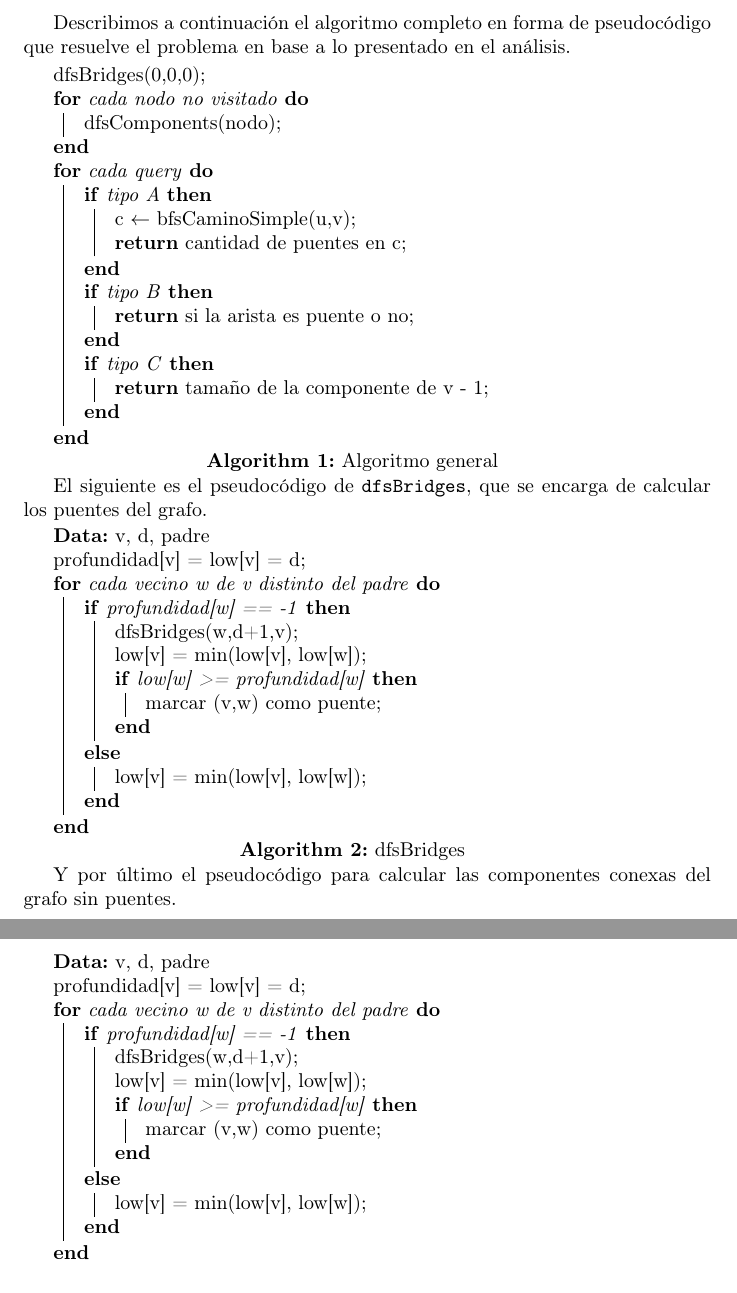
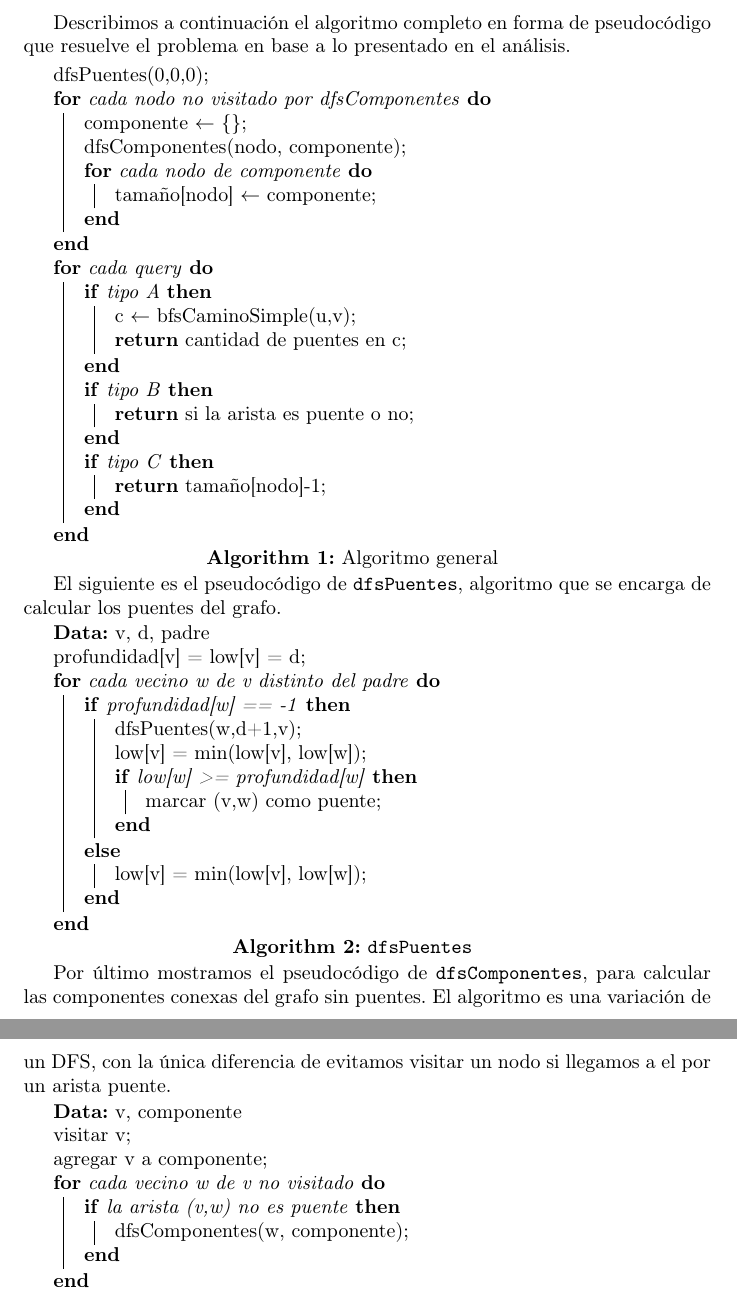
Before and after one commit to Fixman/PAP-BGLF, a LaTeX document (TP2/informe/informe.tex, which reads TP2/informe/c.tex): two parts of pages 9 and 10 of 13, joined at a grey line, cut so that both start at the same text. Compiled offline with pdfLaTeX.

Commit message:
Informe Ej3

```diff
--- a/TP2/informe/c.tex
+++ b/TP2/informe/c.tex
@@ -105,9 +106,13 @@ Describimos a continuación el algoritmo completo en forma de pseudocódigo
 que resuelve el problema en base a lo presentado en el análisis.
 
 \begin{algorithm}[H]
-dfsBridges(0,0,0)\;
-\For{cada nodo no visitado}{
-dfsComponents(nodo)\;
+dfsPuentes(0,0,0)\;
+\For{cada nodo no visitado por dfsComponentes}{
+componente $\leftarrow$ \{\}\;
+dfsComponentes(nodo, componente)\;
+	\For{cada nodo de componente}{
+		tamaño[nodo] $\leftarrow$ componente\;
+	}
 }
 \For{cada query}{
 \If{tipo A}{
@@ -118,13 +123,13 @@ c $\leftarrow$ bfsCaminoSimple(u,v)\;
 \textbf{return} si la arista es puente o no\;
 }
 \If{tipo C}{
-\textbf{return} tamaño de la componente de v - 1\;
+\textbf{return} tamaño[nodo]-1\;
 }
 }
 \caption{Algoritmo general}
 \end{algorithm}
 
-El siguiente es el pseudocódigo de \texttt{dfsBridges}, que se encarga de calcular
+El siguiente es el pseudocódigo de \texttt{dfsPuentes}, algoritmo que se encarga de calcular
 los puentes del grafo.
 
 \begin{algorithm}[H]
@@ -132,7 +137,7 @@ los puentes del grafo.
 profundidad[v] = low[v] = d\;
 \For{cada vecino w de v distinto del padre}{
     \eIf{profundidad[w] == -1}{
-        dfsBridges(w,d+1,v)\;
+        dfsPuentes(w,d+1,v)\;
         low[v] = min(low[v], low[w])\;
         \If{low[w] >= profundidad[w]}{
             marcar (v,w) como puente\;
@@ -141,27 +146,24 @@ profundidad[v] = low[v] = d\;
         low[v] = min(low[v], low[w])\;
     }
 }
-\caption{dfsBridges}
+\caption{\texttt{dfsPuentes}}
 \end{algorithm}
 
-Y por último el pseudocódigo para calcular las componentes conexas del grafo
-sin puentes.
+Por último mostramos el pseudocódigo de \texttt{dfsComponentes}, para calcular
+las componentes conexas del grafo sin puentes. El algoritmo es una variación
+de un DFS, con la única diferencia de evitamos visitar un nodo si llegamos a el
+por un arista puente.
 
 \begin{algorithm}[H]
-\KwData{v, d, padre}
-profundidad[v] = low[v] = d\;
-\For{cada vecino w de v distinto del padre}{
-    \eIf{profundidad[w] == -1}{
-        dfsBridges(w,d+1,v)\;
-        low[v] = min(low[v], low[w])\;
-        \If{low[w] >= profundidad[w]}{
-            marcar (v,w) como puente\;
-        }
-    }{
-        low[v] = min(low[v], low[w])\;
-    }
+\KwData{v, componente}
+visitar v\;
+agregar v a componente\;
+\For{cada vecino w de v no visitado}{
+	\If{la arista (v,w) no es puente}{
+		dfsComponentes(w, componente)\;
+	}
 }
-\caption{dfsComponents}
+\caption{\texttt{dfsComponentes}}
 \end{algorithm}
 
 \newpage
```
Also changed, not shown: TP2/informe/c.tex (9 more changed lines), 1 other file.
